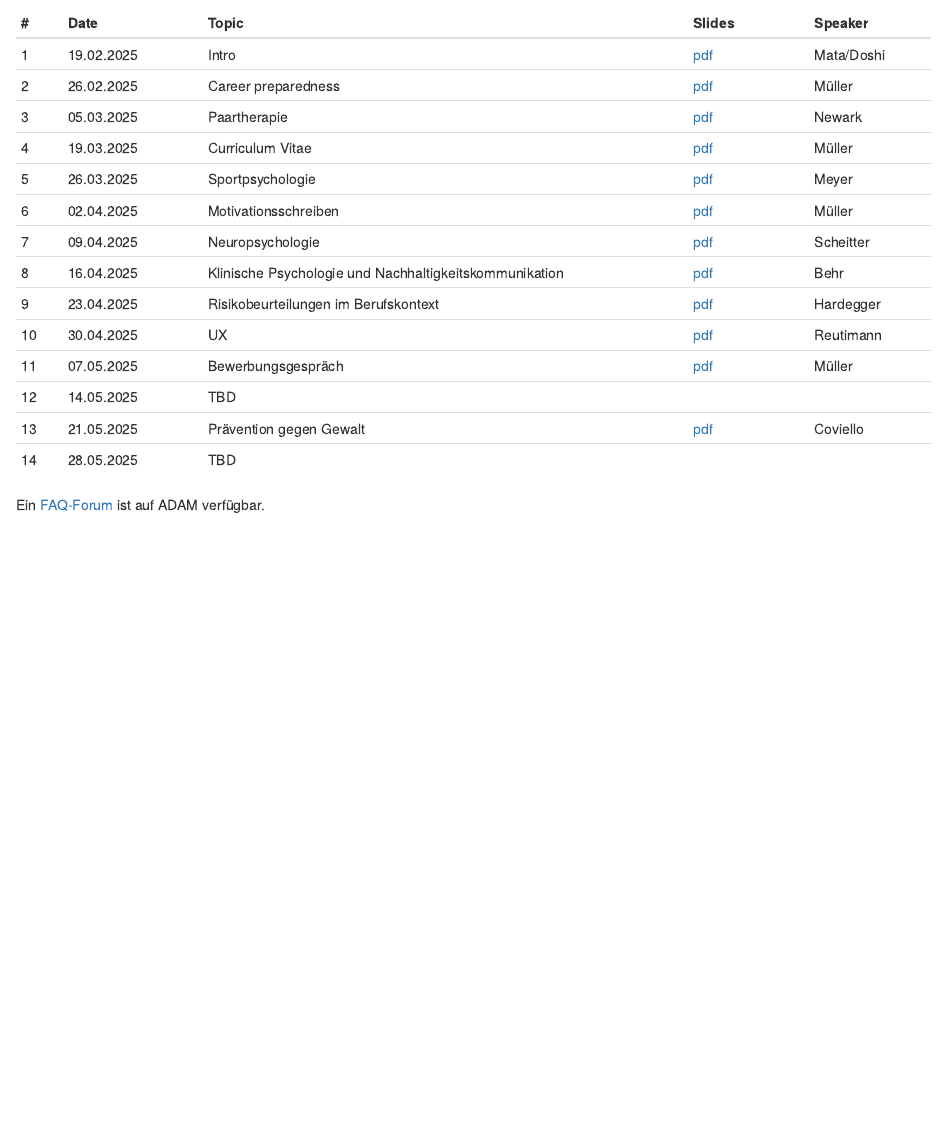
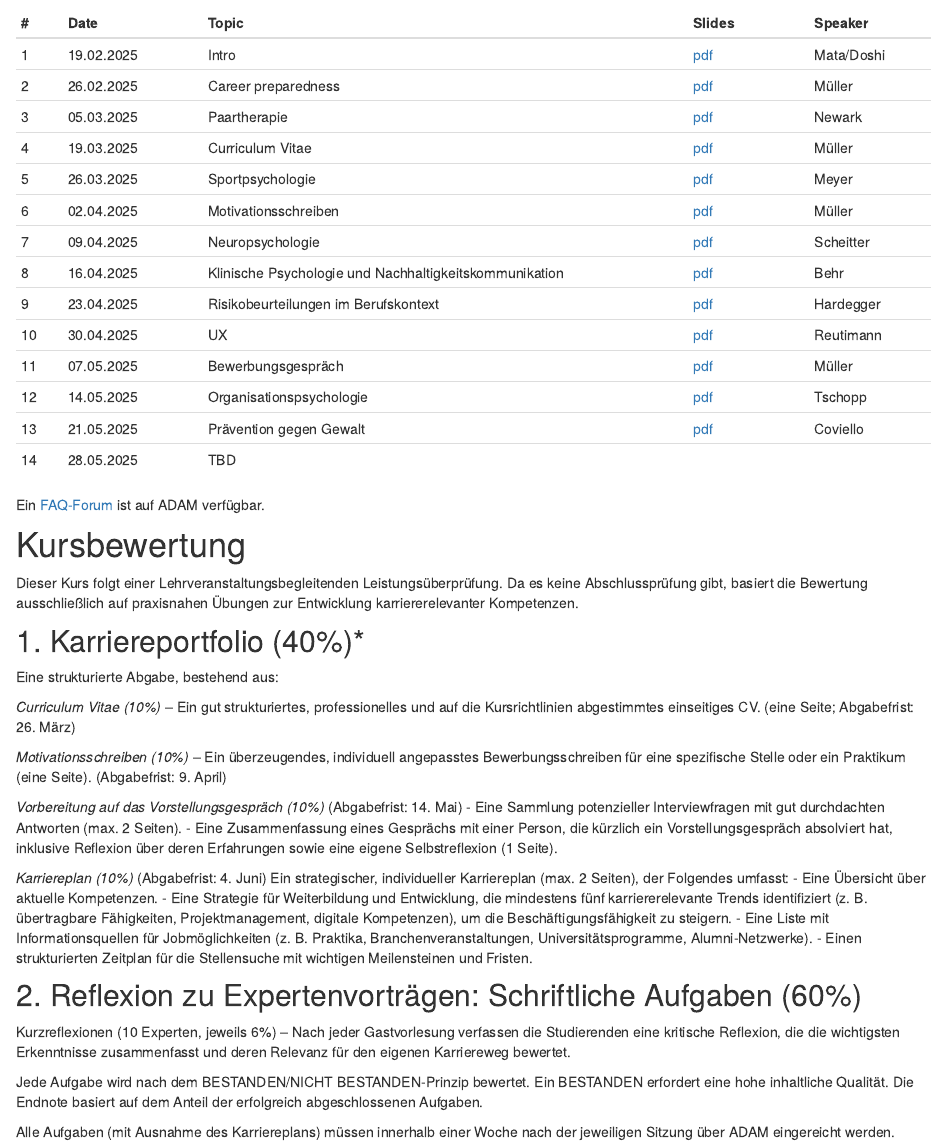
Before and after one commit to matarui/KKP_FS25, an R Markdown document (index.Rmd): the page in a window 1100 px wide, from 990 px down. Rendered offline with R 4.5, knitr and Pandoc, with nearby package versions; drawn as R Markdown's standard HTML page in place of the format the file asks for.

Commit message:
update index

```diff
--- a/index.Rmd
+++ b/index.Rmd
@@ -43,9 +43,40 @@ Die Sitzungen finden mittwochs von 16:15 bis 17:45 im Chemiegebäude, Organische
 | 9 | 23.04.2025 | Risikobeurteilungen im Berufskontext | [pdf](index.html) | Hardegger |
 | 10 | 30.04.2025 | UX | [pdf](index.html) | Reutimann |
 |11 | 07.05.2025 | Bewerbungsgespräch |  [pdf](index.html) | Müller |
-|12 | 14.05.2025 | TBD |  |  |
+|12 | 14.05.2025 | Organisationspsychologie | [pdf](index.html) | Tschopp |
 |13 | 21.05.2025 | Prävention gegen Gewalt | [pdf](index.html)  | Coviello |
 |14 | 28.05.2025 | TBD | |  |
 :::
 
 Ein [FAQ-Forum](https://adam.unibas.ch/goto_adam_crs_1942323.html) ist auf ADAM verfügbar.
+
+
+# Kursbewertung
+
+Dieser Kurs folgt einer Lehrveranstaltungsbegleitenden Leistungsüberprüfung. Da es keine Abschlussprüfung gibt, basiert die Bewertung ausschließlich auf praxisnahen Übungen zur Entwicklung karriererelevanter Kompetenzen.
+
+## 1. Karriereportfolio (40%)*
+Eine strukturierte Abgabe, bestehend aus:
+
+*Curriculum Vitae (10%)* – Ein gut strukturiertes, professionelles und auf die Kursrichtlinien abgestimmtes einseitiges CV. (eine Seite; Abgabefrist: 26. März)
+
+*Motivationsschreiben (10%)* – Ein überzeugendes, individuell angepasstes Bewerbungsschreiben für eine spezifische Stelle oder ein Praktikum (eine Seite). (Abgabefrist: 9. April)
+
+*Vorbereitung auf das Vorstellungsgespräch (10%)* (Abgabefrist: 14. Mai)
+- Eine Sammlung potenzieller Interviewfragen mit gut durchdachten Antworten (max. 2 Seiten).
+- Eine Zusammenfassung eines Gesprächs mit einer Person, die kürzlich ein Vorstellungsgespräch absolviert hat, inklusive Reflexion über deren Erfahrungen sowie eine eigene Selbstreflexion (1 Seite).
+
+*Karriereplan (10%)* (Abgabefrist: 4. Juni)
+Ein strategischer, individueller Karriereplan (max. 2 Seiten), der Folgendes umfasst:
+- Eine Übersicht über aktuelle Kompetenzen.
+- Eine Strategie für Weiterbildung und Entwicklung, die mindestens fünf karriererelevante Trends identifiziert (z. B. übertragbare Fähigkeiten, Projektmanagement, digitale Kompetenzen), um die Beschäftigungsfähigkeit zu steigern.
+- Eine Liste mit Informationsquellen für Jobmöglichkeiten (z. B. Praktika, Branchenveranstaltungen, Universitätsprogramme, Alumni-Netzwerke).
+- Einen strukturierten Zeitplan für die Stellensuche mit wichtigen Meilensteinen und Fristen.
+
+## 2. Reflexion zu Expertenvorträgen: Schriftliche Aufgaben (60%)
+
+Kurzreflexionen (10 Experten, jeweils 6%) – Nach jeder Gastvorlesung verfassen die Studierenden eine kritische Reflexion, die die wichtigsten Erkenntnisse zusammenfasst und deren Relevanz für den eigenen Karriereweg bewertet.
+
+Jede Aufgabe wird nach dem BESTANDEN/NICHT BESTANDEN-Prinzip bewertet. Ein BESTANDEN erfordert eine hohe inhaltliche Qualität. Die Endnote basiert auf dem Anteil der erfolgreich abgeschlossenen Aufgaben.
+
+Alle Aufgaben (mit Ausnahme des Karriereplans) müssen innerhalb einer Woche nach der jeweiligen Sitzung über ADAM eingereicht werden.
```
Also changed, not shown: docs/search.json, 1 other file.
